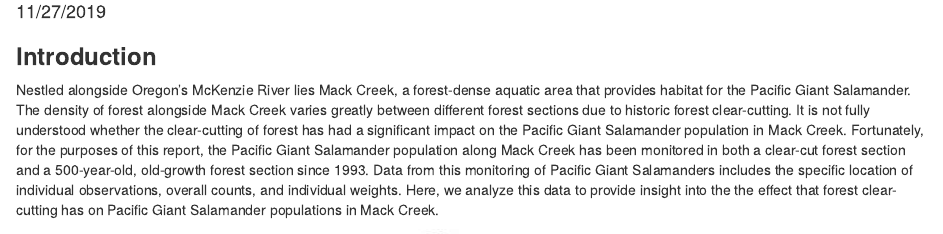
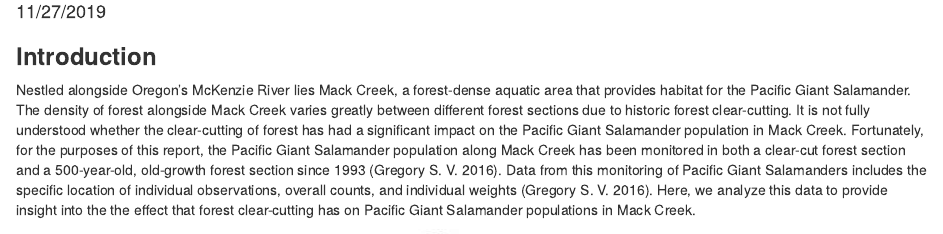
Before and after one commit to Rich-Vbrock/assignment_05_ds_rv, an R Markdown document (assignment_05_ds_rv.Rmd): the page in a window 1100 px wide, from 140 px down. Rendered offline with R 4.5, knitr and Pandoc, with nearby package versions; some code elsewhere in the file could not run offline; column names are cleaned by a stand-in for the janitor package.

Commit message:
Added 2 citations to summary

```diff
--- a/assignment_05_ds_rv.Rmd
+++ b/assignment_05_ds_rv.Rmd
@@ -11,7 +11,7 @@ knitr::opts_chunk$set(echo = FALSE, message = FALSE, warning = FALSE)
 
 ### **Introduction**
 
-Nestled alongside Oregon's McKenzie River lies Mack Creek, a forest-dense aquatic area that provides habitat for the Pacific Giant Salamander. The density of forest alongside Mack Creek varies greatly between different forest sections due to historic forest clear-cutting. It is not fully understood whether the clear-cutting of forest has had a significant impact on the Pacific Giant Salamander population in Mack Creek. Fortunately, for the purposes of this report, the Pacific Giant Salamander population along Mack Creek has been monitored in both a clear-cut forest section and a 500-year-old, old-growth forest section since 1993. Data from this monitoring of Pacific Giant Salamanders includes the specific location of individual observations, overall counts, and individual weights. Here, we analyze this data to provide insight into the the effect that forest clear-cutting has on Pacific Giant Salamander populations in Mack Creek.
+Nestled alongside Oregon's McKenzie River lies Mack Creek, a forest-dense aquatic area that provides habitat for the Pacific Giant Salamander. The density of forest alongside Mack Creek varies greatly between different forest sections due to historic forest clear-cutting. It is not fully understood whether the clear-cutting of forest has had a significant impact on the Pacific Giant Salamander population in Mack Creek. Fortunately, for the purposes of this report, the Pacific Giant Salamander population along Mack Creek has been monitored in both a clear-cut forest section and a 500-year-old, old-growth forest section since 1993 (Gregory S. V. 2016). Data from this monitoring of Pacific Giant Salamanders includes the specific location of individual observations, overall counts, and individual weights (Gregory S. V. 2016). Here, we analyze this data to provide insight into the the effect that forest clear-cutting has on Pacific Giant Salamander populations in Mack Creek.
 
 ![Mack Creek Location. Dana Warren.](Mack_Creek_Map.png)
 
```
